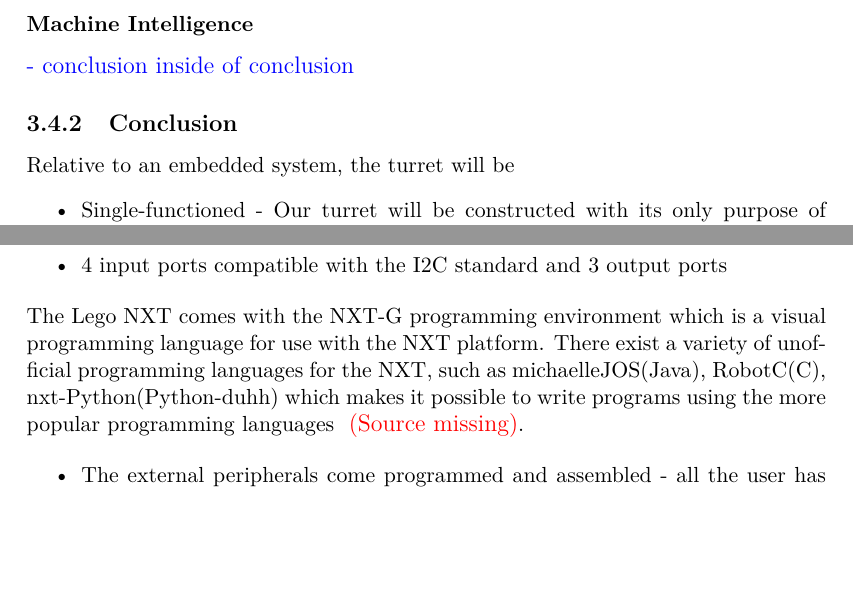
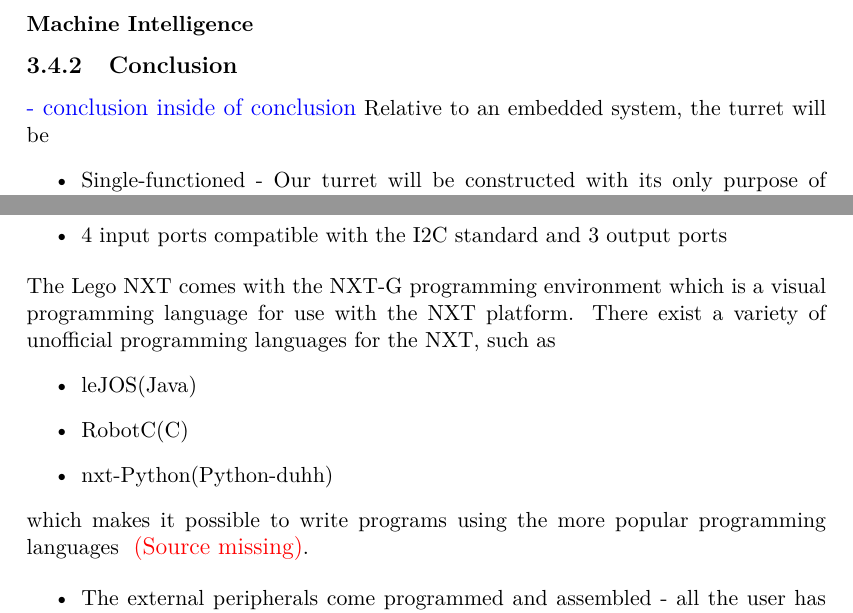
Before and after one commit to SimonHoejberg/P5, a LaTeX thesis (P5.tex, which reads sections/Analyse/PlatformChoice.tex, sections/Analyse/SystemDescription/Conclusion.tex): two parts of pages 23 and 25 of 54, joined at a grey line, cut so that both start at the same text, the shorter picture padded with empty space. Compiled offline with pdfLaTeX.

Commit message:
- Added a missing \  - Moved the fix to the right place

```diff
--- a/sections/Analyse/PlatformChoice.tex
+++ b/sections/Analyse/PlatformChoice.tex
@@ -39,8 +39,8 @@
 
 The Lego NXT comes with the NXT-G programming environment which is a visual
 programming language for use with the NXT platform. There exist a variety of
-unofficial programming languages for the NXT, such as michael{leJOS(Java), RobotC(C), nxt-Python(Python-duhh)}
-which makes it possible to write programs using the more popular programming
+unofficial programming languages for the NXT, such as \michael{leJOS(Java),
+RobotC(C), nxt-Python(Python-duhh)} which makes it possible to write programs using the more popular programming
 languages \Source.
 
 \begin{itemize}
--- a/sections/Analyse/SystemDescription/Conclusion.tex
+++ b/sections/Analyse/SystemDescription/Conclusion.tex
@@ -12,8 +12,8 @@
 some inherit RTS elements, such as deadlines and scheduling of task
 \subsubsection{Machine Intelligence}
 
+\subsection{Conclusion}
 \fix{}{conclusion inside of conclusion}
-\subsection{Conclusion}
 Relative to an embedded system, the turret will be
 \begin{itemize}
   \item Single-functioned - Our turret will be constructed with its only purpose of hitting a target in motion
```
